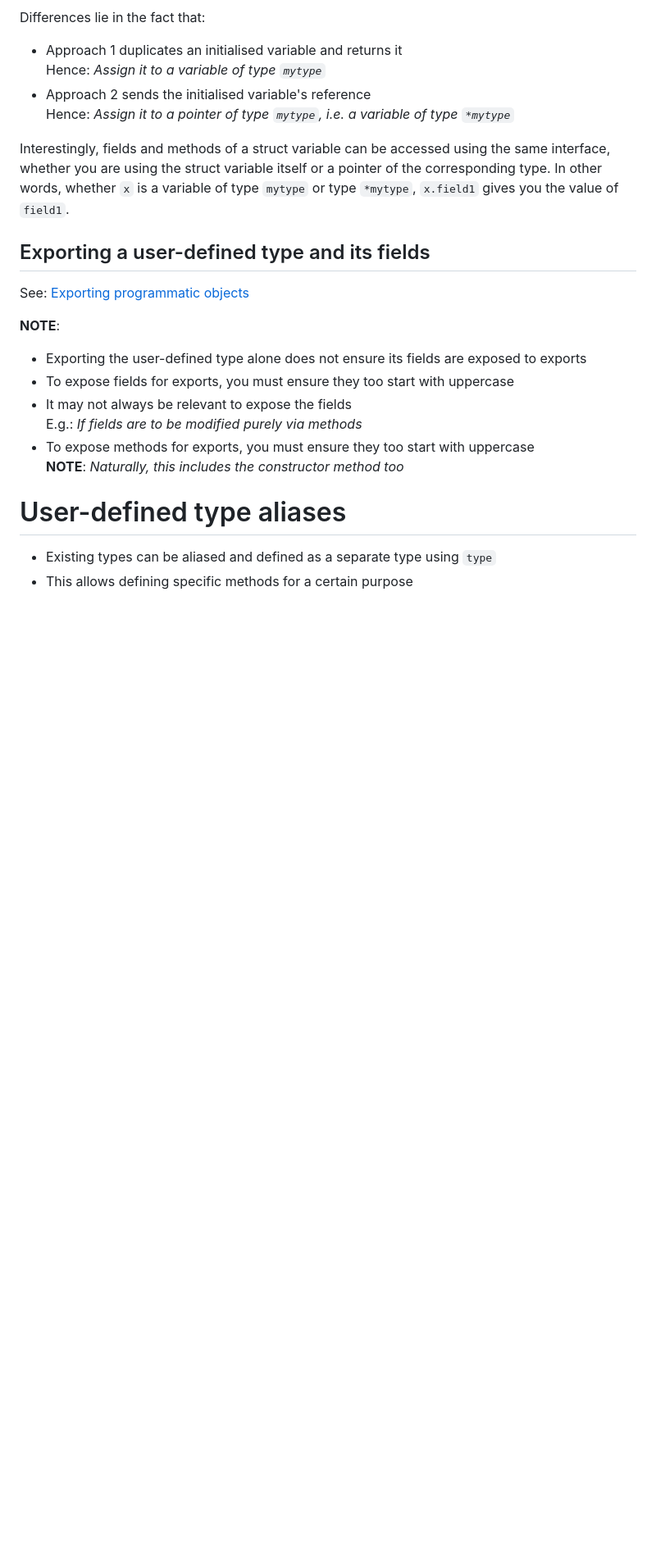
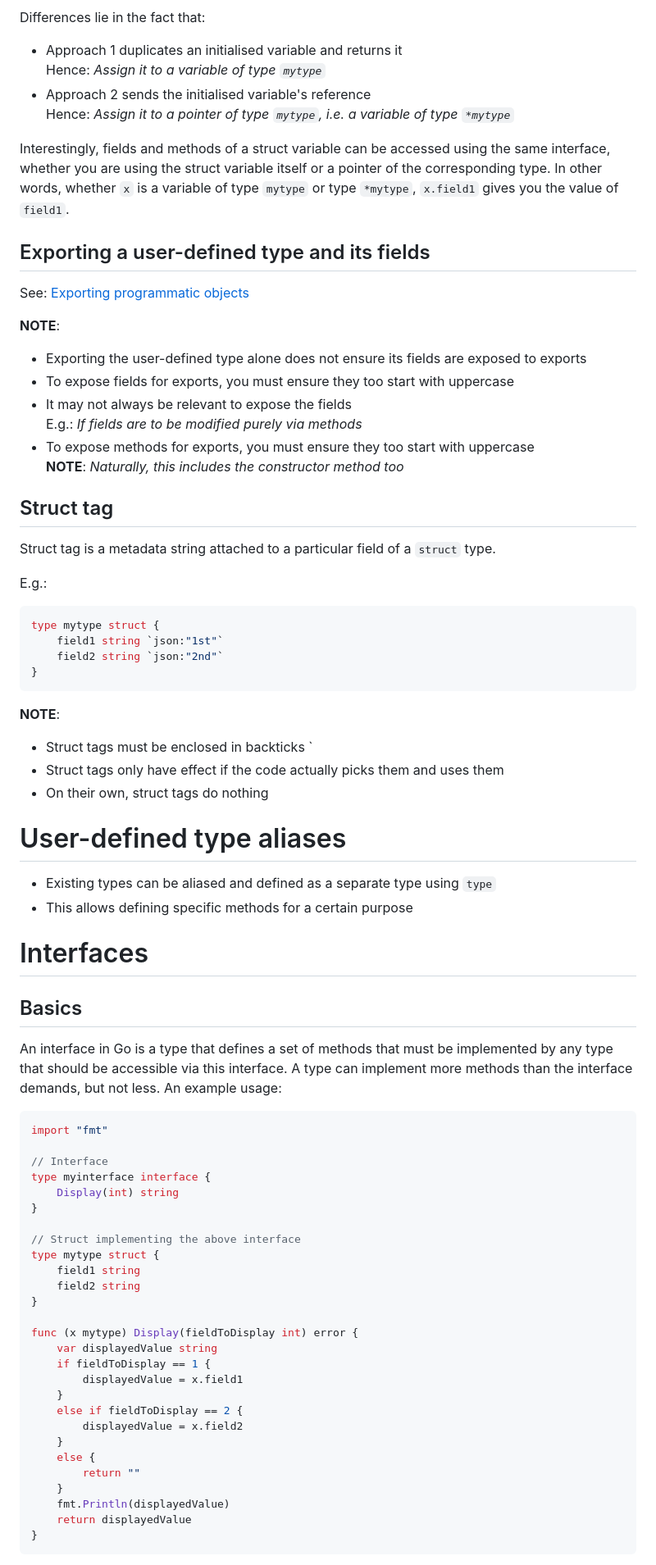
Before and after one commit to pranav-gopalkrishna/learning-programming, a Markdown page: learningGo/README.md, the part around the change printed below. Shown: that part at 82% size. GitHub-like rendering; blank space fills up the shorter version.

````diff
--- a/learningGo/README.md
+++ b/learningGo/README.md
@@ -324,6 +338,59 @@ See: [Exporting programmatic objects](#exporting-programmatic-objects)
 - It may not always be relevant to expose the fields <br> E.g.: *If fields are to be modified purely via methods*
 - To expose methods for exports, you must ensure they too start with uppercase <br> **NOTE**: *Naturally, this includes the constructor method too*
 
+## Struct tag
+Struct tag is a metadata string attached to a particular field of a `struct` type.
+
+E.g.:
+
+```go
+type mytype struct {
+    field1 string `json:"1st"`
+    field2 string `json:"2nd"`
+}
+```
+
+**NOTE**:
+
+- Struct tags must be enclosed in backticks \`
+- Struct tags only have effect if the code actually picks them and uses them
+- On their own, struct tags do nothing
+
 # User-defined type aliases
 - Existing types can be aliased and defined as a separate type using `type`
 - This allows defining specific methods for a certain purpose
+
+# Interfaces
+## Basics
+An interface in Go is a type that defines a set of methods that must be implemented by any type that should be accessible via this interface. A type can implement more methods than the interface demands, but not less. An example usage:
+
+```go
+import "fmt"
+
+// Interface
+type myinterface interface {
+    Display(int) string
+}
+
+// Struct implementing the above interface
+type mytype struct {
+    field1 string
+    field2 string
+}
+
+func (x mytype) Display(fieldToDisplay int) error {
+    var displayedValue string
+    if fieldToDisplay == 1 {
+        displayedValue = x.field1
+    }
+    else if fieldToDisplay == 2 {
+        displayedValue = x.field2
+    }
+    else {
+        return ""
+    }
+    fmt.Println(displayedValue)
+    return displayedValue
+}
+```
+
````
Also changed, not shown: other parts of learningGo/README.md (+71 -1 lines).
